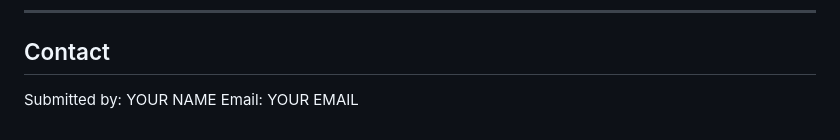
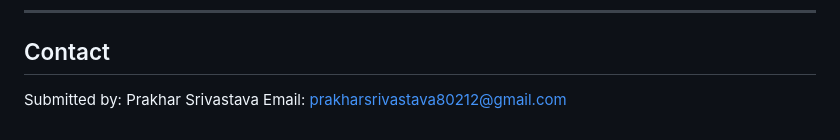
Before and after one commit to prakhar80212/flodo_project, a Markdown page: README.md, the part around the change. Drawn GitHub-style.

Commit message:
Update contact information in README.md

```diff
--- a/README.md
+++ b/README.md
@@ -202,5 +202,5 @@ to `Notifier` + `NotifierProvider` with `ref.invalidate()`.
 
 ## Contact
 
-Submitted by: YOUR NAME
-Email: YOUR EMAIL
+Submitted by: Prakhar Srivastava
+Email: prakharsrivastava80212@gmail.com
```
